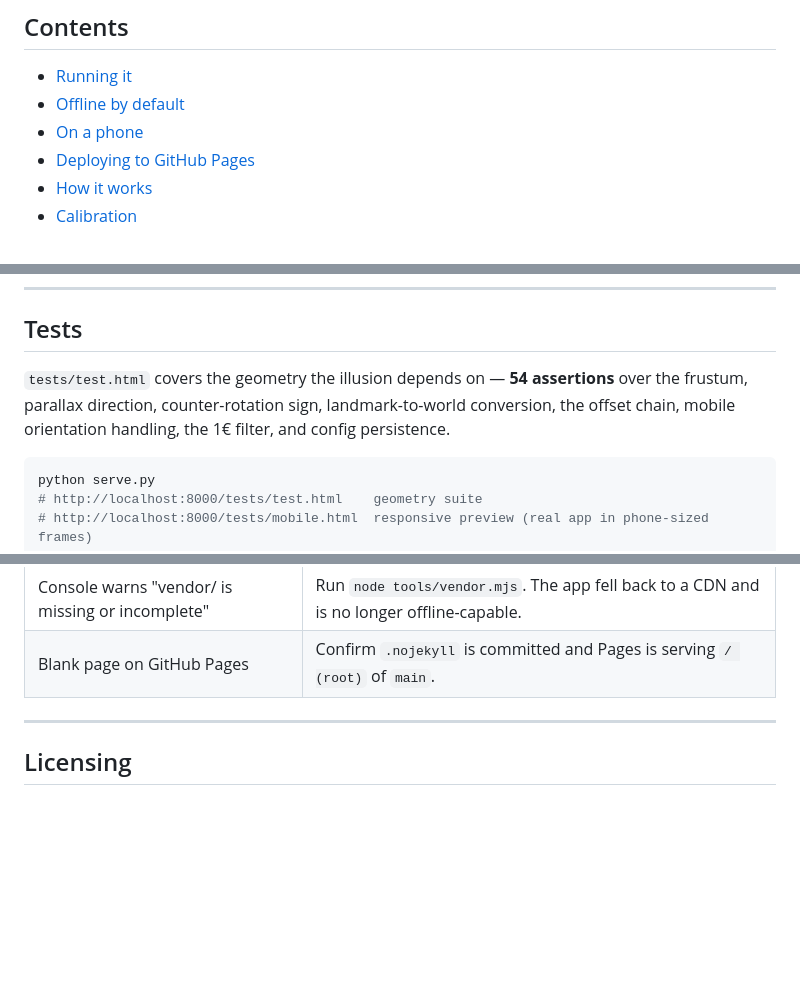
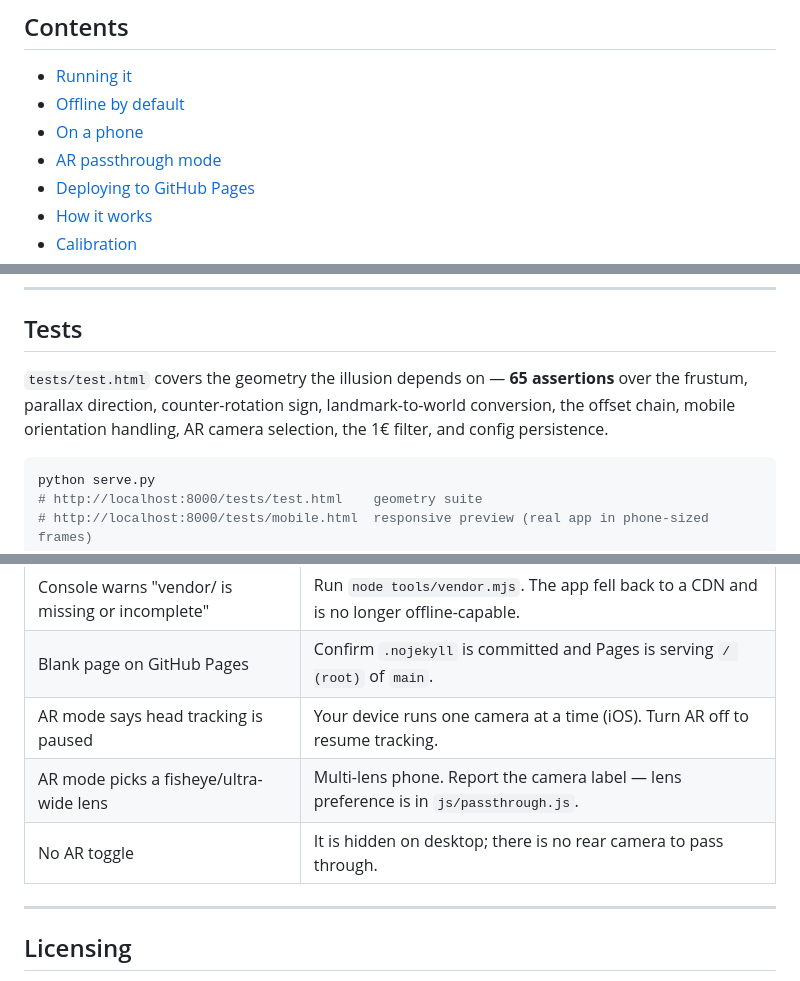
Before and after one commit to RmaNMetaverse/Cam2Hologram-Window-into-3D-reality-, a Markdown page: README.md, 3 parts joined by grey strips. Rendered like a GitHub page; blank space fills up the shorter version.

````diff
--- a/README.md
+++ b/README.md
@@ -26,6 +26,7 @@ first load there are **no network requests at all** — every dependency is vend
 - [Running it](#running-it)
 - [Offline by default](#offline-by-default)
 - [On a phone](#on-a-phone)
+- [AR passthrough mode](#ar-passthrough-mode)
 - [Deploying to GitHub Pages](#deploying-to-github-pages)
 - [How it works](#how-it-works)
 - [Calibration](#calibration)
@@ -334,9 +391,9 @@ this is not optional.
 
 ## Tests
 
-`tests/test.html` covers the geometry the illusion depends on — **54 assertions** over the
+`tests/test.html` covers the geometry the illusion depends on — **65 assertions** over the
 frustum, parallax direction, counter-rotation sign, landmark-to-world conversion, the offset
-chain, mobile orientation handling, the 1€ filter, and config persistence.
+chain, mobile orientation handling, AR camera selection, the 1€ filter, and config persistence.
 
 ```bash
 python serve.py
@@ -406,6 +464,9 @@ first run (with fallback hosts) and are then browser-cached; the rest is local.
 | Settings in a strange state | **Reset settings** in the panel. Out-of-range persisted values are also dropped automatically on load. |
 | Console warns "vendor/ is missing or incomplete" | Run `node tools/vendor.mjs`. The app fell back to a CDN and is no longer offline-capable. |
 | Blank page on GitHub Pages | Confirm `.nojekyll` is committed and Pages is serving `/ (root)` of `main`. |
+| AR mode says head tracking is paused | Your device runs one camera at a time (iOS). Turn AR off to resume tracking. |
+| AR mode picks a fisheye/ultra-wide lens | Multi-lens phone. Report the camera label — lens preference is in `js/passthrough.js`. |
+| No AR toggle | It is hidden on desktop; there is no rear camera to pass through. |
 
 ---
 
````
Also changed, not shown: other parts of README.md (+57 -0 lines), docs/ar-mode.png (added), 10 other files.
